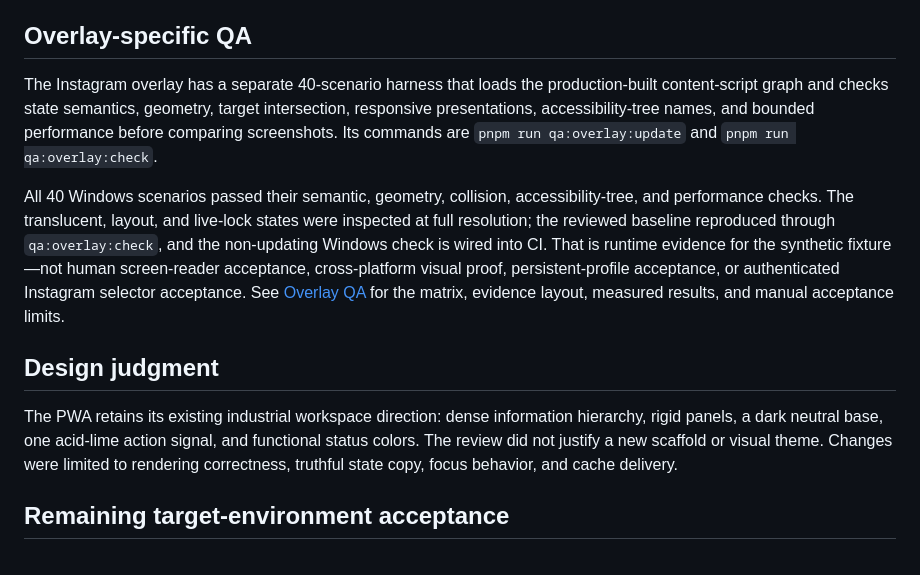
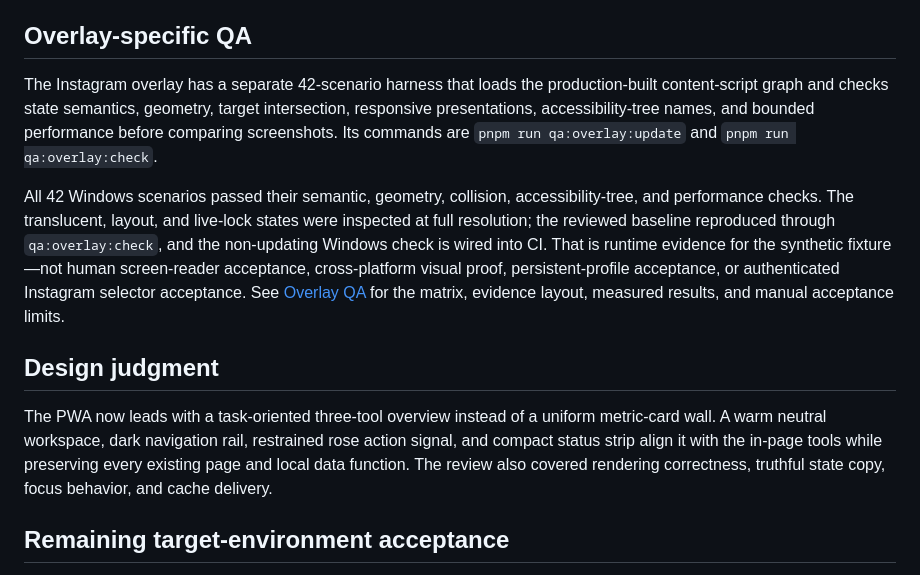
Before and after one commit to slaveofsolace/Insta-AIO-Tool, a Markdown page: docs/BROWSER_QA.md, the part around the change. GitHub-like rendering.

Commit message:
docs: reconcile 0.11.0 release evidence

```diff
--- a/docs/BROWSER_QA.md
+++ b/docs/BROWSER_QA.md
@@ -98,13 +98,13 @@ not alter production extension permissions.
 
 ## Overlay-specific QA
 
-The Instagram overlay has a separate 40-scenario harness that
+The Instagram overlay has a separate 42-scenario harness that
 loads the production-built content-script graph and checks state semantics,
 geometry, target intersection, responsive presentations, accessibility-tree
 names, and bounded performance before comparing screenshots. Its commands are
 `pnpm run qa:overlay:update` and `pnpm run qa:overlay:check`.
 
-All 40 Windows scenarios passed their semantic, geometry, collision,
+All 42 Windows scenarios passed their semantic, geometry, collision,
 accessibility-tree, and performance checks. The translucent, layout, and
 live-lock states were inspected at full resolution; the reviewed baseline reproduced through
 `qa:overlay:check`, and the non-updating Windows check is wired into CI. That is
@@ -115,11 +115,12 @@ matrix, evidence layout, measured results, and manual acceptance limits.
 
 ## Design judgment
 
-The PWA retains its existing industrial workspace direction: dense information
-hierarchy, rigid panels, a dark neutral base, one acid-lime action signal, and
-functional status colors. The review did not justify a new scaffold or visual
-theme. Changes were limited to rendering correctness, truthful state copy,
-focus behavior, and cache delivery.
+The PWA now leads with a task-oriented three-tool overview instead of a uniform
+metric-card wall. A warm neutral workspace, dark navigation rail, restrained
+rose action signal, and compact status strip align it with the in-page tools
+while preserving every existing page and local data function. The review also
+covered rendering correctness, truthful state copy, focus behavior, and cache
+delivery.
 
 ## Remaining target-environment acceptance
 
```
Also changed, not shown: docs/RELEASE_STATUS.md (+1 -1 lines).
